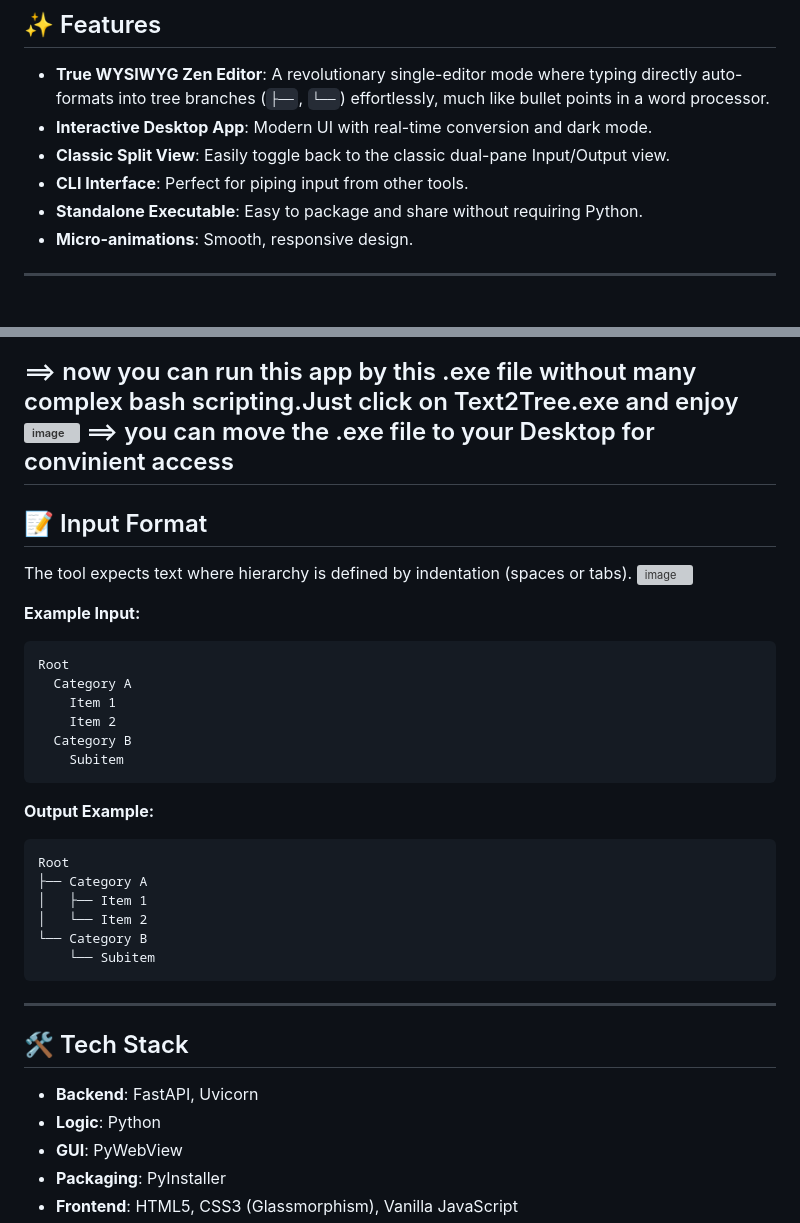
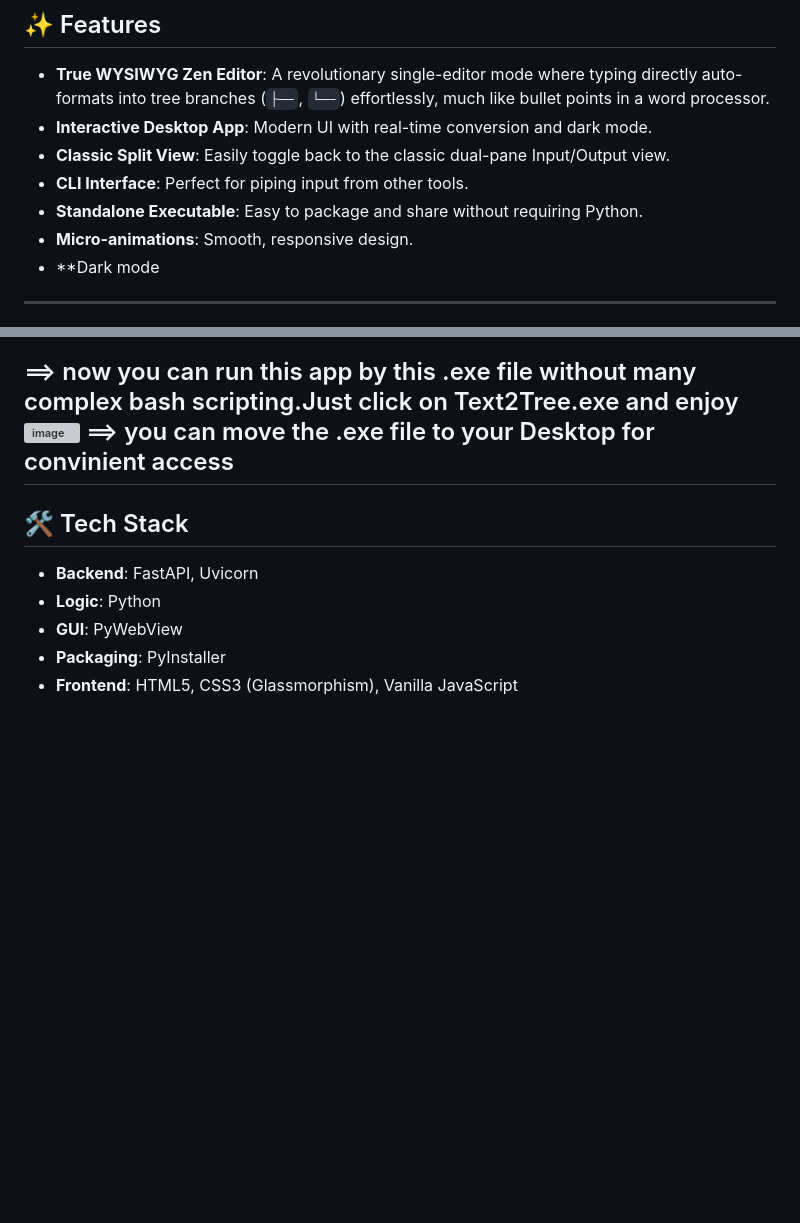
Before and after one commit to taind345/text_2_Tree_diagram, a Markdown page: README.md, 2 parts joined by grey strips. GitHub-like rendering; blank space fills up the shorter version; grey boxes are pictures that could not be loaded.

````diff
--- a/README.md
+++ b/README.md
@@ -9,6 +9,7 @@ A beautiful and efficient tool to convert indented plain text into visual Unicod
 - **CLI Interface**: Perfect for piping input from other tools.
 - **Standalone Executable**: Easy to package and share without requiring Python.
 - **Micro-animations**: Smooth, responsive design.
+- **Dark mode
 
 ---
 ![Recording 2026-04-07 211539](https://github.com/user-attachments/assets/4c367369-aba4-4906-bada-e7377ba58276)
@@ -75,34 +77,6 @@ If you want to create a standalone executable for Windows:
 ==> you can move the .exe file to your Desktop for convinient access
 ---
 
-## 📝 Input Format
-The tool expects text where hierarchy is defined by indentation (spaces or tabs).
-<img width="2559" height="1364" alt="image" src="https://github.com/user-attachments/assets/9b5b8596-c5b2-4d4e-86bf-c01104497bc3" />
-
-
-
-**Example Input:**
-```text
-Root
-  Category A
-    Item 1
-    Item 2
-  Category B
-    Subitem
-```
-
-**Output Example:**
-```text
-Root
-├── Category A
-│   ├── Item 1
-│   └── Item 2
-└── Category B
-    └── Subitem
-```
-
----
-
 ## 🛠️ Tech Stack
 - **Backend**: FastAPI, Uvicorn
 - **Logic**: Python
````
Also changed, not shown: other parts of README.md (+1 -0 lines).
